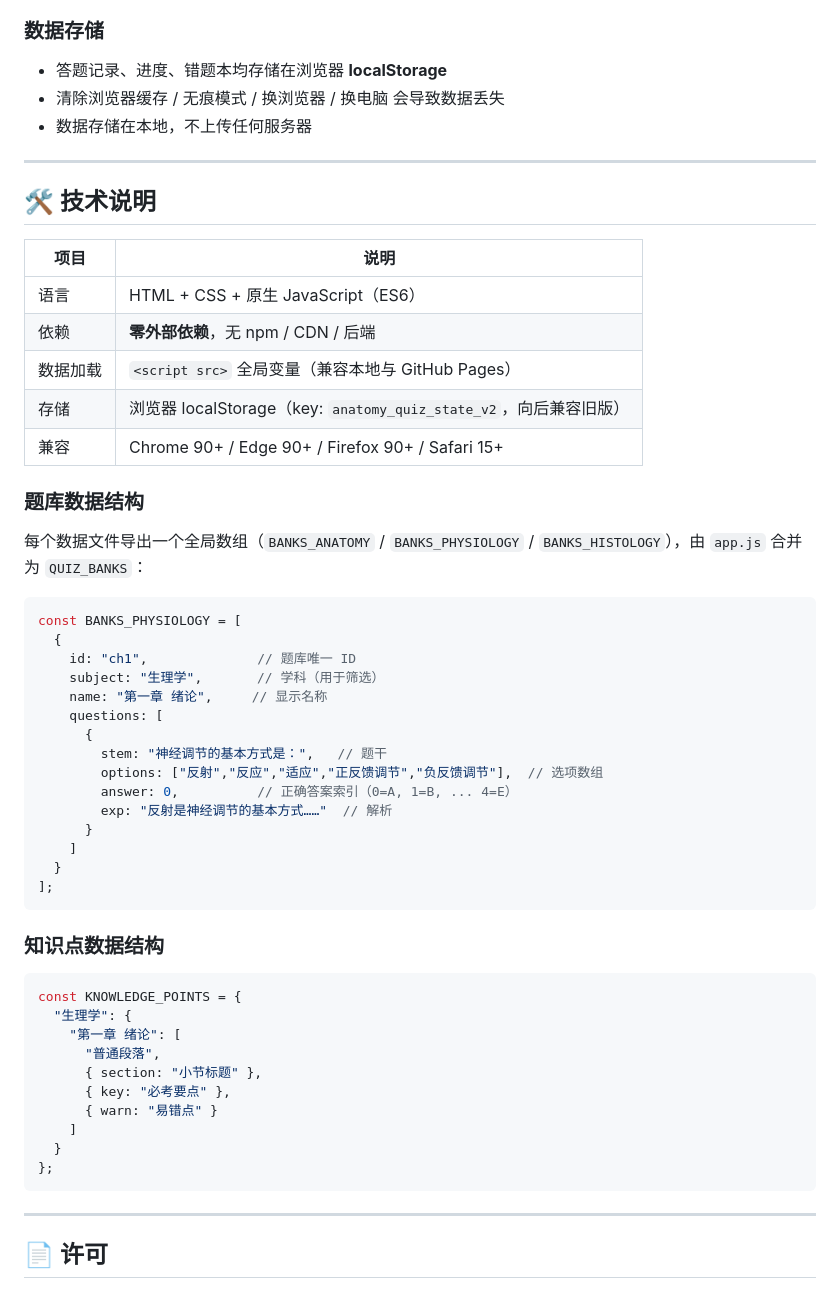
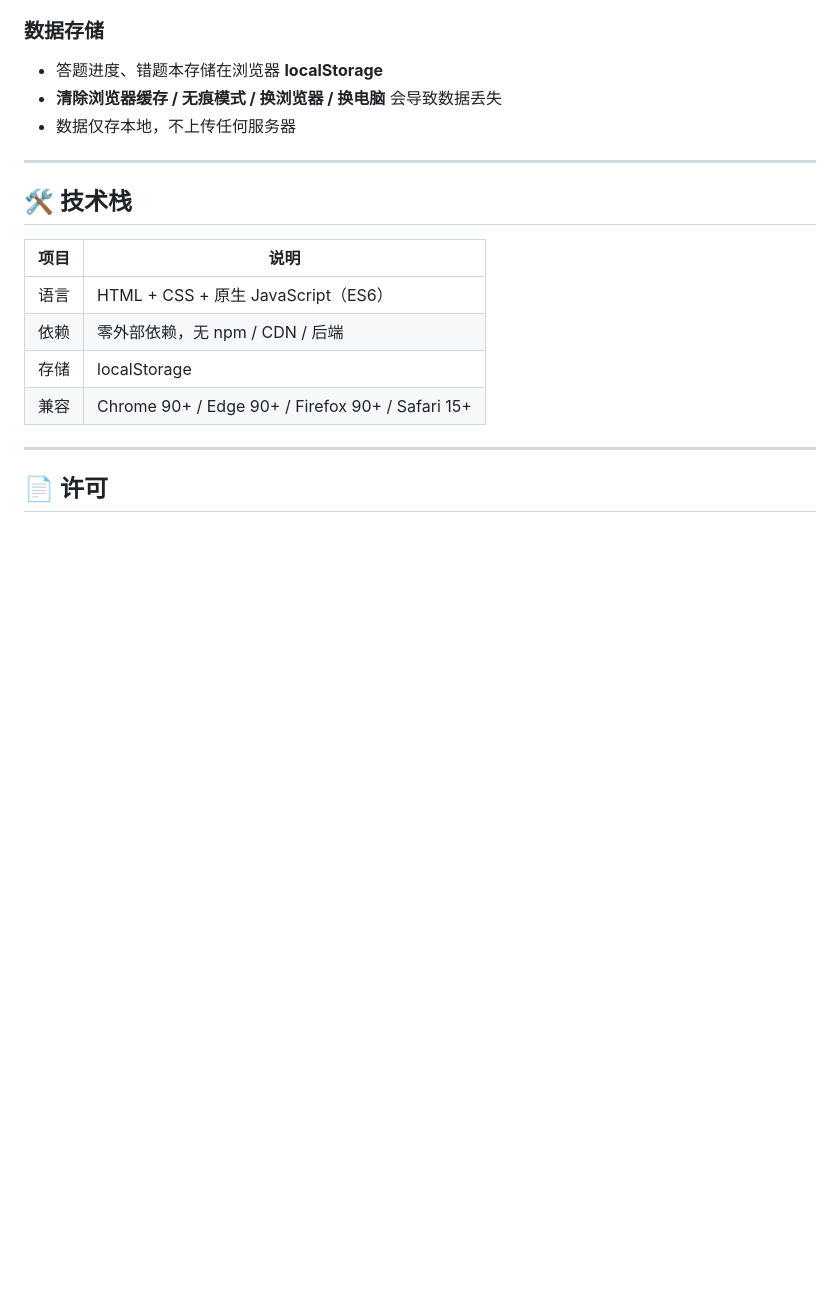
Before and after one commit to kun-acm/---, a Markdown page: README.md, the part around one of its changes. Drawn GitHub-style; blank space fills up the shorter version.

````diff
--- a/README.md
+++ b/README.md
@@ -139,58 +92,20 @@
 
 ### 数据存储
 
-- 答题记录、进度、错题本均存储在浏览器 **localStorage**
-- 清除浏览器缓存 / 无痕模式 / 换浏览器 / 换电脑 会导致数据丢失
-- 数据存储在本地，不上传任何服务器
+- 答题进度、错题本存储在浏览器 **localStorage**
+- **清除浏览器缓存 / 无痕模式 / 换浏览器 / 换电脑** 会导致数据丢失
+- 数据仅存本地，不上传任何服务器
 
 ---
 
-## 🛠 技术说明
+## 🛠 技术栈
 
 | 项目 | 说明 |
 |------|------|
 | 语言 | HTML + CSS + 原生 JavaScript（ES6） |
-| 依赖 | **零外部依赖**，无 npm / CDN / 后端 |
-| 数据加载 | `<script src>` 全局变量（兼容本地与 GitHub Pages） |
-| 存储 | 浏览器 localStorage（key: `anatomy_quiz_state_v2`，向后兼容旧版） |
+| 依赖 | 零外部依赖，无 npm / CDN / 后端 |
+| 存储 | localStorage |
 | 兼容 | Chrome 90+ / Edge 90+ / Firefox 90+ / Safari 15+ |
-
-### 题库数据结构
-
-每个数据文件导出一个全局数组（`BANKS_ANATOMY` / `BANKS_PHYSIOLOGY` / `BANKS_HISTOLOGY`），由 `app.js` 合并为 `QUIZ_BANKS`：
-
-```javascript
-const BANKS_PHYSIOLOGY = [
-  {
-    id: "ch1",              // 题库唯一 ID
-    subject: "生理学",       // 学科（用于筛选）
-    name: "第一章 绪论",     // 显示名称
-    questions: [
-      {
-        stem: "神经调节的基本方式是：",   // 题干
-        options: ["反射","反应","适应","正反馈调节","负反馈调节"],  // 选项数组
-        answer: 0,          // 正确答案索引（0=A, 1=B, ... 4=E）
-        exp: "反射是神经调节的基本方式……"  // 解析
-      }
-    ]
-  }
-];
-```
-
-### 知识点数据结构
-
-```javascript
-const KNOWLEDGE_POINTS = {
-  "生理学": {
-    "第一章 绪论": [
-      "普通段落",
-      { section: "小节标题" },
-      { key: "必考要点" },
-      { warn: "易错点" }
-    ]
-  }
-};
-```
 
 ---
 
````
Also changed, not shown: other parts of README.md (+61 -108 lines).
